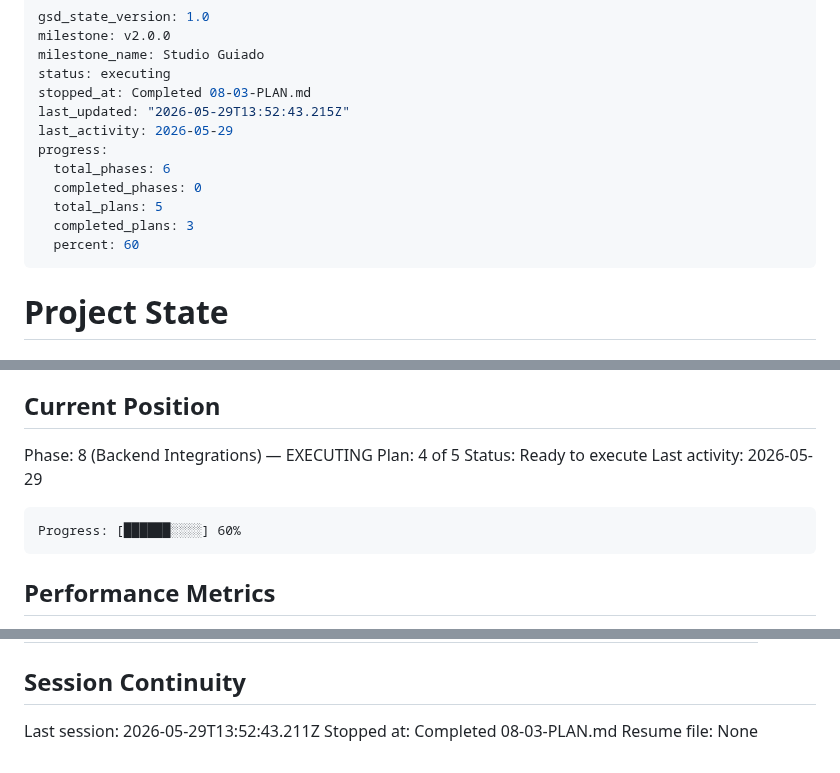
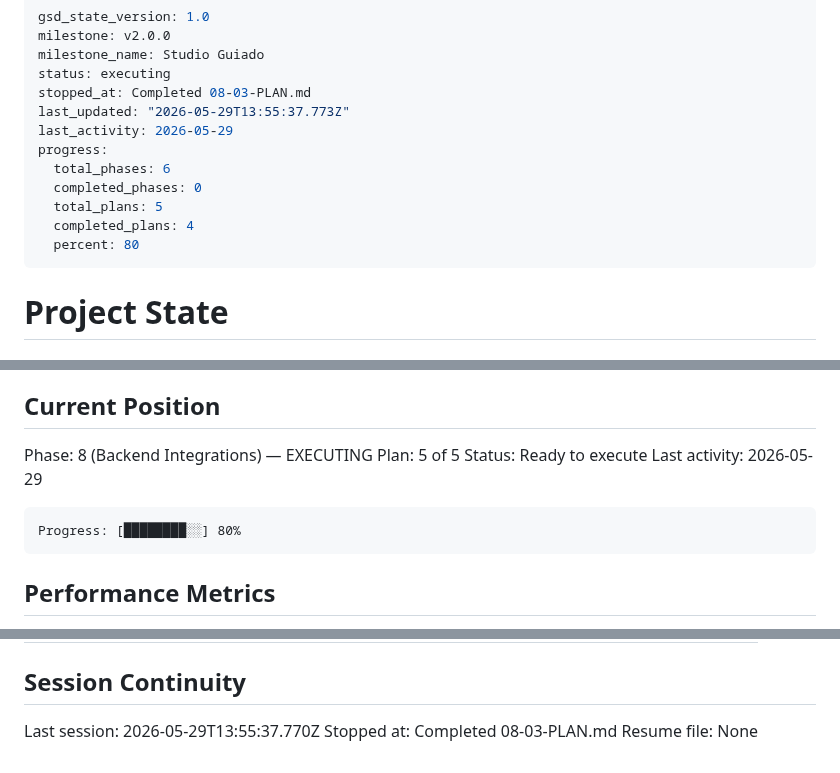
Before and after one commit to jaimeberdejo/AutoVideo, a Markdown page: .planning/STATE.md, 3 parts joined by grey strips. GitHub-like rendering.

Commit message:
docs(08-04): complete audio_enhance utility plan
- SUMMARY.md: enhance_audio() standalone FFmpeg utility (VOZ-03)
- STATE.md: plan 4 advanced to 5, progress 80%
- ROADMAP.md: phase 8 progress updated (4/5 summaries)

````diff
--- a/.planning/STATE.md
+++ b/.planning/STATE.md
@@ -4,14 +4,14 @@ milestone: v2.0.0
 milestone_name: Studio Guiado
 status: executing
 stopped_at: Completed 08-03-PLAN.md
-last_updated: "2026-05-29T13:52:43.215Z"
+last_updated: "2026-05-29T13:55:37.773Z"
 last_activity: 2026-05-29
 progress:
   total_phases: 6
   completed_phases: 0
   total_plans: 5
-  completed_plans: 3
-  percent: 60
+  completed_plans: 4
+  percent: 80
 ---
 
 # Project State
@@ -26,12 +26,12 @@ See: .planning/PROJECT.md (updated 2026-05-29)
 ## Current Position
 
 Phase: 8 (Backend Integrations) — EXECUTING
-Plan: 4 of 5
+Plan: 5 of 5
 Status: Ready to execute
 Last activity: 2026-05-29
 
 ```
-Progress: [██████░░░░] 60%
+Progress: [████████░░] 80%
 ```
 
 ## Performance Metrics
@@ -113,6 +113,6 @@ Carried forward from v1.60.0 (non-blocking):
 
 ## Session Continuity
 
-Last session: 2026-05-29T13:52:43.211Z
+Last session: 2026-05-29T13:55:37.770Z
 Stopped at: Completed 08-03-PLAN.md
 Resume file: None
````
Also changed, not shown: .planning/ROADMAP.md (+2 -2 lines), 1 other file.
